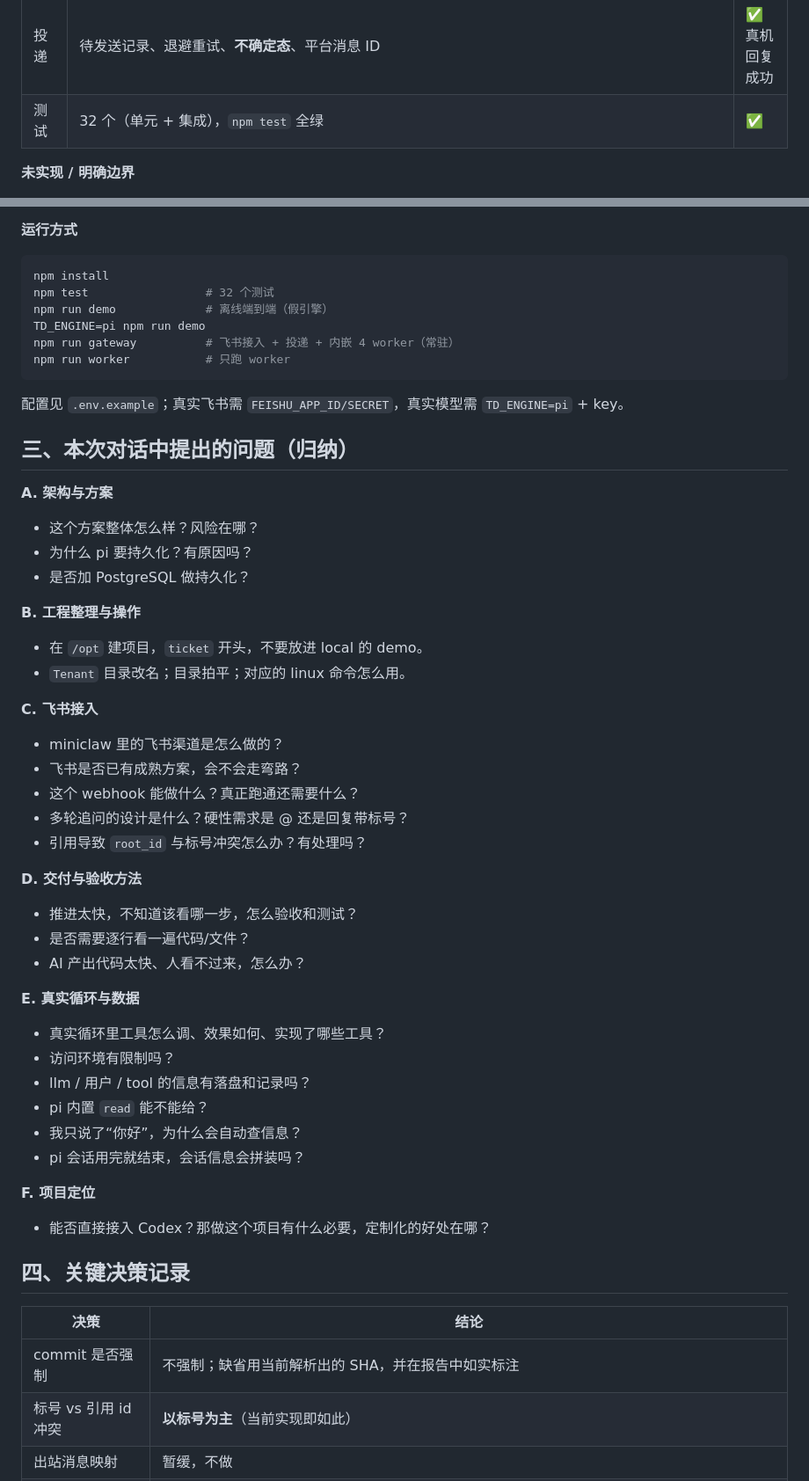
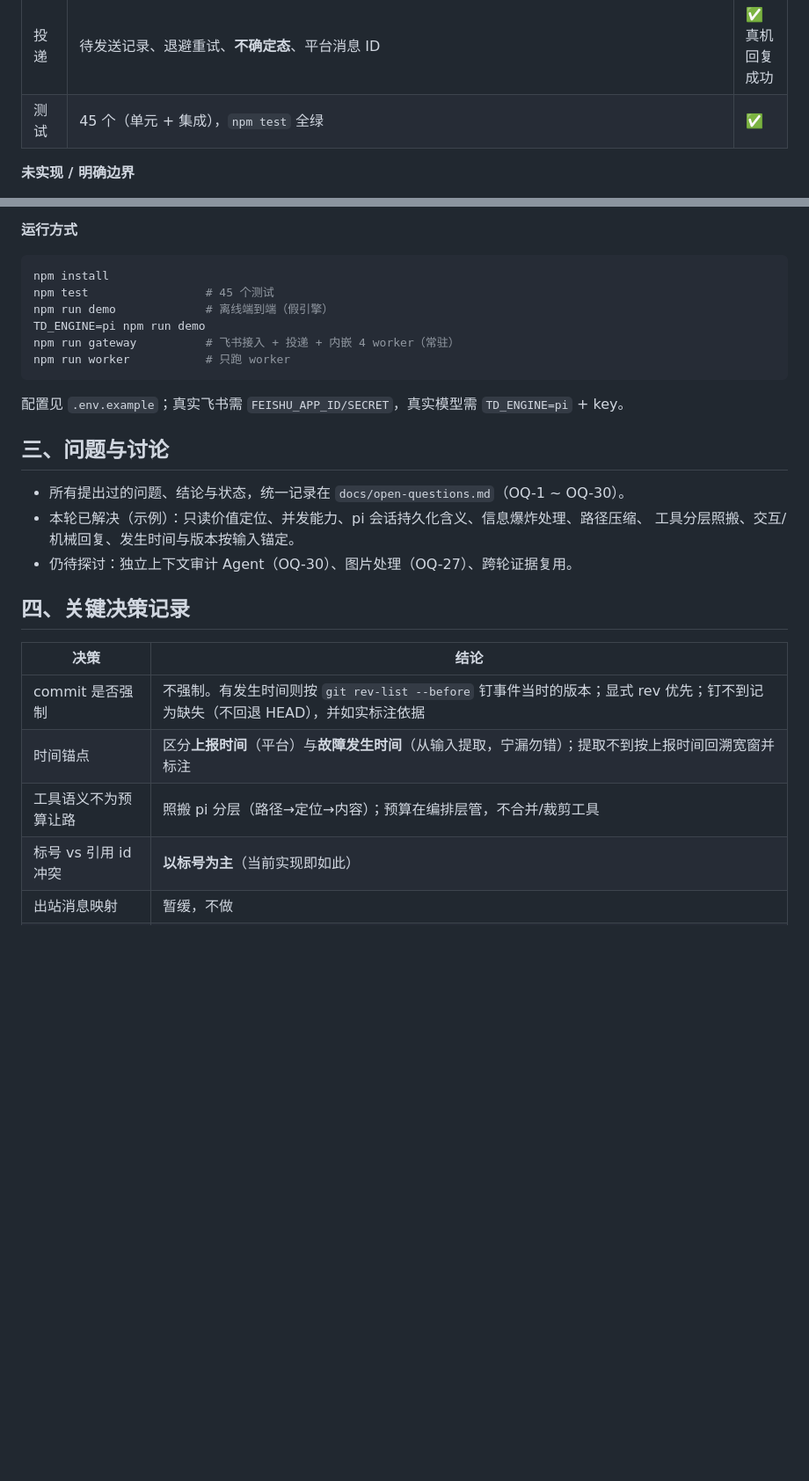
Before and after one commit to 5quan/ticket-doctor, a Markdown page: docs/handover.md, 2 parts joined by grey strips. Shown at 88% size. Drawn GitHub-style; blank space fills up the shorter version.

Commit message:
docs: 触发后流程与可调用清单；交接文档更新为当前进度
- interface.md 新增第八节：触发链路、可调用工具/能力、边界、触发条件、落库与出站
- handover.md：测试数 45、取代旧问题列表为 open-questions 索引、补时间/版本决策、新增当前进度与下一步

````diff
--- a/docs/handover.md
+++ b/docs/handover.md
@@ -39,7 +39,7 @@
 | 版本钉死 | 有发生时间时按 `git rev-list --before` 钉当时 SHA（显式 rev 优先；钉不到记为缺失，不回退 HEAD） | ✅ |
 | 证据 | 程序签发 `E#`、报告只引用 ID、校验引用与版本、无证据强制降级 | ✅ |
 | 投递 | 待发送记录、退避重试、**不确定态**、平台消息 ID | ✅ 真机回复成功 |
-| 测试 | 32 个（单元 + 集成），`npm test` 全绿 | ✅ |
+| 测试 | 45 个（单元 + 集成），`npm test` 全绿 | ✅ |
 
 **未实现 / 明确边界**
 
@@ -58,7 +58,7 @@
 
 ```bash
 npm install
-npm test                 # 32 个测试
+npm test                 # 45 个测试
 npm run demo             # 离线端到端（假引擎）
 TD_ENGINE=pi npm run demo
 npm run gateway          # 飞书接入 + 投递 + 内嵌 4 worker（常驻）
@@ -67,45 +67,20 @@ npm run worker           # 只跑 worker
 
 配置见 `.env.example`；真实飞书需 `FEISHU_APP_ID/SECRET`，真实模型需 `TD_ENGINE=pi` + key。
 
-## 三、本次对话中提出的问题（归纳）
+## 三、问题与讨论
 
-**A. 架构与方案**
-- 这个方案整体怎么样？风险在哪？
-- 为什么 pi 要持久化？有原因吗？
-- 是否加 PostgreSQL 做持久化？
-
-**B. 工程整理与操作**
-- 在 `/opt` 建项目，`ticket` 开头，不要放进 local 的 demo。
-- `Tenant` 目录改名；目录拍平；对应的 linux 命令怎么用。
-
-**C. 飞书接入**
-- miniclaw 里的飞书渠道是怎么做的？
-- 飞书是否已有成熟方案，会不会走弯路？
-- 这个 webhook 能做什么？真正跑通还需要什么？
-- 多轮追问的设计是什么？硬性需求是 @ 还是回复带标号？
-- 引用导致 `root_id` 与标号冲突怎么办？有处理吗？
-
-**D. 交付与验收方法**
-- 推进太快，不知道该看哪一步，怎么验收和测试？
-- 是否需要逐行看一遍代码/文件？
-- AI 产出代码太快、人看不过来，怎么办？
-
-**E. 真实循环与数据**
-- 真实循环里工具怎么调、效果如何、实现了哪些工具？
-- 访问环境有限制吗？
-- llm / 用户 / tool 的信息有落盘和记录吗？
-- pi 内置 `read` 能不能给？
-- 我只说了“你好”，为什么会自动查信息？
-- pi 会话用完就结束，会话信息会拼装吗？
-
-**F. 项目定位**
-- 能否直接接入 Codex？那做这个项目有什么必要，定制化的好处在哪？
+- 所有提出过的问题、结论与状态，统一记录在 `docs/open-questions.md`（OQ-1 ~ OQ-30）。
+- 本轮已解决（示例）：只读价值定位、并发能力、pi 会话持久化含义、信息爆炸处理、路径压缩、
+  工具分层照搬、交互/机械回复、发生时间与版本按输入锚定。
+- 仍待探讨：独立上下文审计 Agent（OQ-30）、图片处理（OQ-27）、跨轮证据复用。
 
 ## 四、关键决策记录
 
 | 决策 | 结论 |
 |---|---|
-| commit 是否强制 | 不强制；缺省用当前解析出的 SHA，并在报告中如实标注 |
+| commit 是否强制 | 不强制。有发生时间则按 `git rev-list --before` 钉事件当时的版本；显式 rev 优先；钉不到记为缺失（不回退 HEAD），并如实标注依据 |
+| 时间锚点 | 区分**上报时间**（平台）与**故障发生时间**（从输入提取，宁漏勿错）；提取不到按上报时间回溯宽窗并标注 |
+| 工具语义不为预算让路 | 照搬 pi 分层（路径→定位→内容）；预算在编排层管，不合并/裁剪工具 |
 | 标号 vs 引用 id 冲突 | **以标号为主**（当前实现即如此） |
 | 出站消息映射 | 暂缓，不做 |
 | pi 会话持久化 | 暂不启用，用 `contextSummary` 传多轮 |
````
Also changed, not shown: other parts of docs/handover.md (+14 -1 lines), docs/interface.md (+68 -0 lines).
